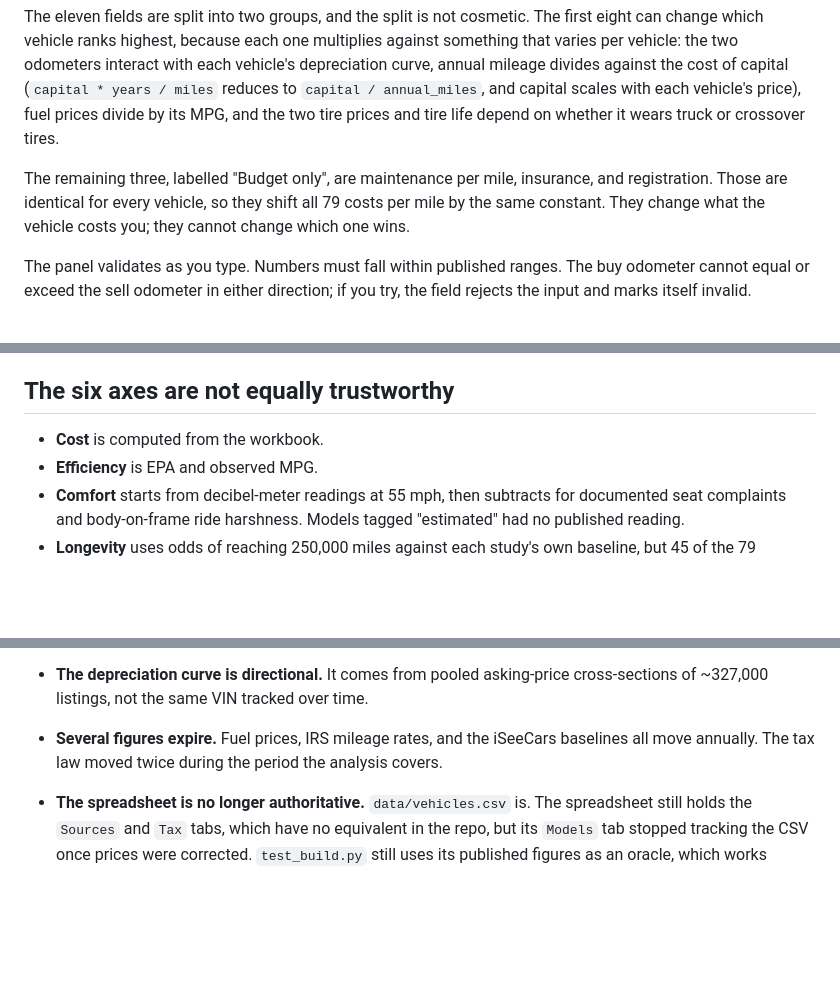
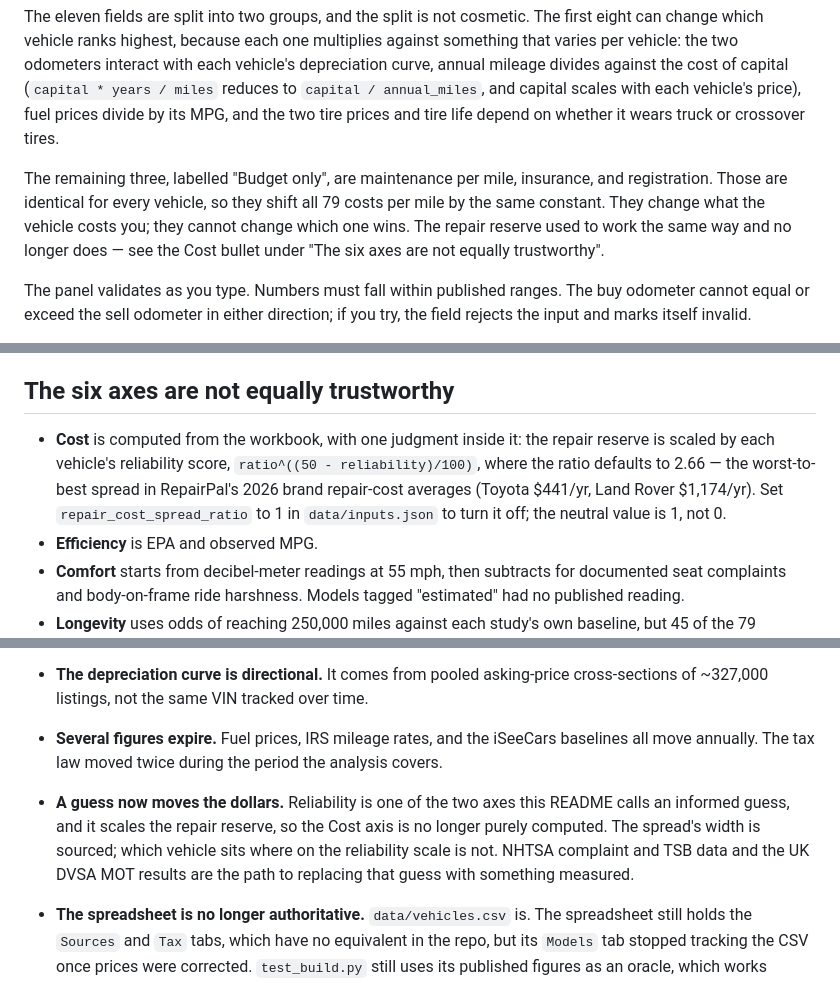
Before and after one commit to dbeihl/vehicle-analysis, a Markdown page: README.md, 3 parts joined by grey strips. Rendered like a GitHub page; blank space fills up the shorter version.

Commit message:
Document the judgment now sitting inside the Cost axis
Co-Authored-By: Claude Opus 5 <noreply@anthropic.com>

```diff
--- a/README.md
+++ b/README.md
@@ -94,7 +94,7 @@ The eyebrow summary under the masthead is a button. Click it to open a panel whe
 
 The eleven fields are split into two groups, and the split is not cosmetic. The first eight can change which vehicle ranks highest, because each one multiplies against something that varies per vehicle: the two odometers interact with each vehicle's depreciation curve, annual mileage divides against the cost of capital (`capital * years / miles` reduces to `capital / annual_miles`, and capital scales with each vehicle's price), fuel prices divide by its MPG, and the two tire prices and tire life depend on whether it wears truck or crossover tires.
 
-The remaining three, labelled "Budget only", are maintenance per mile, insurance, and registration. Those are identical for every vehicle, so they shift all 79 costs per mile by the same constant. They change what the vehicle costs you; they cannot change which one wins.
+The remaining three, labelled "Budget only", are maintenance per mile, insurance, and registration. Those are identical for every vehicle, so they shift all 79 costs per mile by the same constant. They change what the vehicle costs you; they cannot change which one wins. The repair reserve used to work the same way and no longer does — see the Cost bullet under "The six axes are not equally trustworthy".
 
 The panel validates as you type. Numbers must fall within published ranges. The buy odometer cannot equal or exceed the sell odometer in either direction; if you try, the field rejects the input and marks itself invalid.
 
@@ -104,7 +104,7 @@ Clicking Reset restores all eleven assumption fields to their defaults. It does
 
 ## The six axes are not equally trustworthy
 
-- **Cost** is computed from the workbook.
+- **Cost** is computed from the workbook, with one judgment inside it: the repair reserve is scaled by each vehicle's reliability score, `ratio^((50 - reliability)/100)`, where the ratio defaults to 2.66 — the worst-to-best spread in RepairPal's 2026 brand repair-cost averages (Toyota $441/yr, Land Rover $1,174/yr). Set `repair_cost_spread_ratio` to 1 in `data/inputs.json` to turn it off; the neutral value is 1, not 0.
 - **Efficiency** is EPA and observed MPG.
 - **Comfort** starts from decibel-meter readings at 55 mph, then subtracts for documented seat complaints and body-on-frame ride harshness. Models tagged "estimated" had no published reading.
 - **Longevity** uses odds of reaching 250,000 miles against each study's own baseline, but 45 of the 79 vehicles have no published figure.
@@ -117,6 +117,7 @@ Clicking Reset restores all eleven assumption fields to their defaults. It does
 - **Not tax advice, and none of it is modelled in this repo.** The tax analysis lives only on the spreadsheet's `Tax` tab; `build.py` and the page ignore it entirely. W-2 employees cannot deduct business mileage: the Tax Cuts and Jobs Act (TCJA) suspended it and the One Big Beautiful Bill Act (OBBBA, 2025) made that permanent. Section 179 and bonus depreciation at a 30-month turnover cadence are a timing benefit rather than a saving, because Section 1245 recapture takes it back as ordinary income on sale. Talk to a CPA.
 - **The depreciation curve is directional.** It comes from pooled asking-price cross-sections of ~327,000 listings, not the same VIN tracked over time.
 - **Several figures expire.** Fuel prices, IRS mileage rates, and the iSeeCars baselines all move annually. The tax law moved twice during the period the analysis covers.
+- **A guess now moves the dollars.** Reliability is one of the two axes this README calls an informed guess, and it scales the repair reserve, so the Cost axis is no longer purely computed. The spread's width is sourced; which vehicle sits where on the reliability scale is not. NHTSA complaint and TSB data and the UK DVSA MOT results are the path to replacing that guess with something measured.
 
 - **The spreadsheet is no longer authoritative.** `data/vehicles.csv` is. The spreadsheet still holds the `Sources` and `Tax` tabs, which have no equivalent in the repo, but its `Models` tab stopped tracking the CSV once prices were corrected. `test_build.py` still uses its published figures as an oracle, which works because it compares against the untouched `price` column.
 
```
